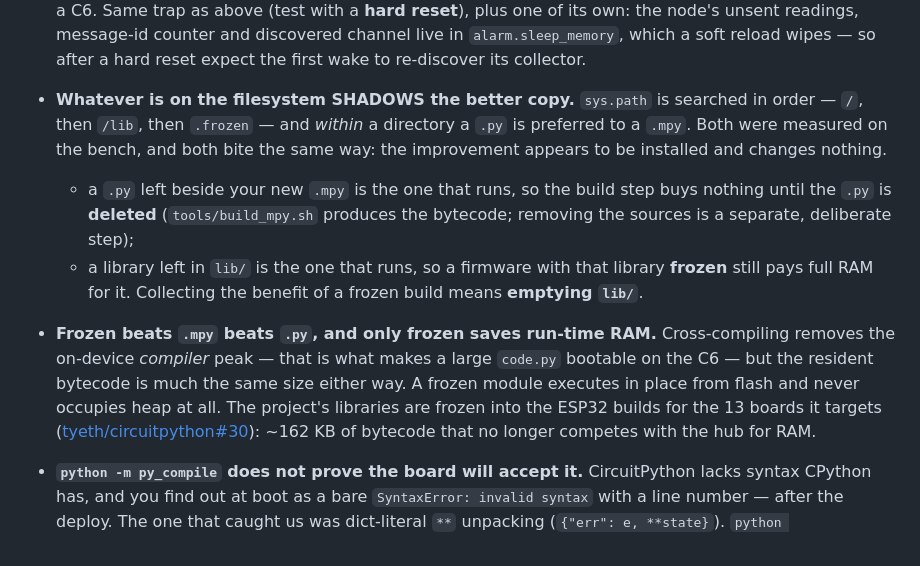
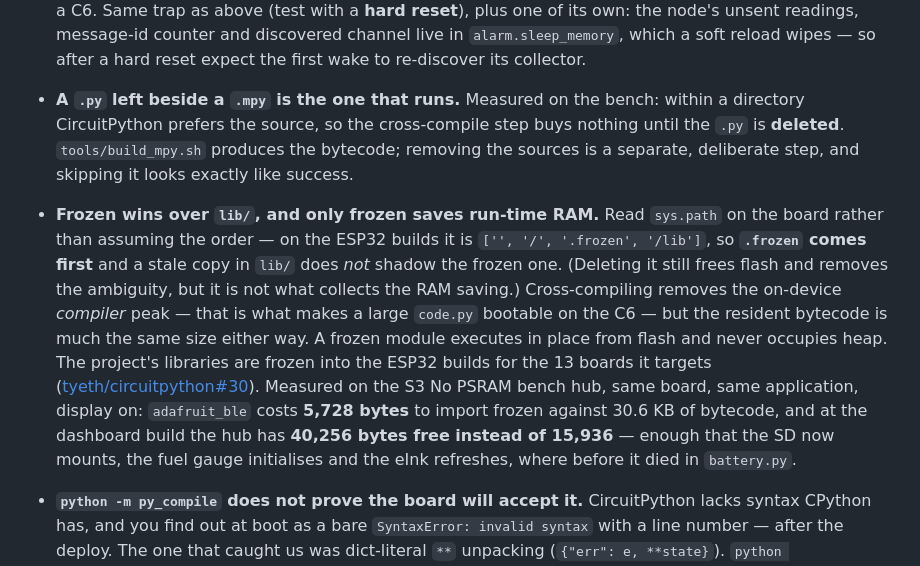
Before and after one commit to tyeth/deepsleep_espnow_wifi_and_ble_env_collector, a Markdown page: README.md, the part around the change. GitHub-like rendering.

Commit message:
Correct the sys.path claim: .frozen comes BEFORE /lib, not after
I wrote that a library left in lib/ shadows the frozen copy, so emptying
lib/ was what collected the benefit of a frozen build. That is wrong, and
the board says so: sys.path on the ESP32 builds is

    ['', '/', '.frozen', '/lib']

so .frozen is searched first and a stale lib/ copy is simply ignored.
Deleting lib/ still frees flash and removes the ambiguity; it is not what
makes the RAM saving happen.

Measured after flashing the frozen firmware to the S3 No PSRAM hub:
`adafruit_ble` reports its path as `adafruit_ble/__init__.py` with no
/lib/ prefix and costs 5,728 bytes to import, against 30.6 KB of
bytecode -- lib/ untouched throughout.

The .py-beats-.mpy half of that bullet was right and stays, trimmed to
stand on its own rather than as half of a symmetry that does not exist.

Replaced the estimate with what the bench actually produced, same board
and application, display on: 40,256 bytes free at the dashboard build
against 15,936 before, which is the difference between a hub that mounts
its SD, finds its fuel gauge and refreshes the eInk, and one that died in
battery.py.

Co-Authored-By: Claude Opus 5 <noreply@anthropic.com>

```diff
--- a/README.md
+++ b/README.md
@@ -717,26 +717,29 @@ practical ones you need before touching the boards.
   counter and discovered channel live in `alarm.sleep_memory`, which a soft
   reload wipes — so after a hard reset expect the first wake to re-discover
   its collector.
-* **Whatever is on the filesystem SHADOWS the better copy.** `sys.path` is
-  searched in order — `/`, then `/lib`, then `.frozen` — and *within* a
-  directory a `.py` is preferred to a `.mpy`. Both were measured on the
-  bench, and both bite the same way: the improvement appears to be
-  installed and changes nothing.
-  * a `.py` left beside your new `.mpy` is the one that runs, so the
-    build step buys nothing until the `.py` is **deleted**
-    (`tools/build_mpy.sh` produces the bytecode; removing the sources is
-    a separate, deliberate step);
-  * a library left in `lib/` is the one that runs, so a firmware with
-    that library **frozen** still pays full RAM for it. Collecting the
-    benefit of a frozen build means **emptying `lib/`**.
-* **Frozen beats `.mpy` beats `.py`, and only frozen saves run-time RAM.**
+* **A `.py` left beside a `.mpy` is the one that runs.** Measured on the
+  bench: within a directory CircuitPython prefers the source, so the
+  cross-compile step buys nothing until the `.py` is **deleted**.
+  `tools/build_mpy.sh` produces the bytecode; removing the sources is a
+  separate, deliberate step, and skipping it looks exactly like success.
+* **Frozen wins over `lib/`, and only frozen saves run-time RAM.** Read
+  `sys.path` on the board rather than assuming the order — on the ESP32
+  builds it is `['', '/', '.frozen', '/lib']`, so **`.frozen` comes first**
+  and a stale copy in `lib/` does *not* shadow the frozen one. (Deleting
+  it still frees flash and removes the ambiguity, but it is not what
+  collects the RAM saving.)
   Cross-compiling removes the on-device *compiler* peak — that is what
   makes a large `code.py` bootable on the C6 — but the resident bytecode
   is much the same size either way. A frozen module executes in place from
-  flash and never occupies heap at all. The project's libraries are frozen
-  into the ESP32 builds for the 13 boards it targets
-  ([tyeth/circuitpython#30](https://github.com/tyeth/circuitpython/pull/30)):
-  ~162 KB of bytecode that no longer competes with the hub for RAM.
+  flash and never occupies heap. The project's libraries are frozen into
+  the ESP32 builds for the 13 boards it targets
+  ([tyeth/circuitpython#30](https://github.com/tyeth/circuitpython/pull/30)).
+  Measured on the S3 No PSRAM bench hub, same board, same application,
+  display on: `adafruit_ble` costs **5,728 bytes** to import frozen
+  against 30.6 KB of bytecode, and at the dashboard build the hub has
+  **40,256 bytes free instead of 15,936** — enough that the SD now mounts,
+  the fuel gauge initialises and the eInk refreshes, where before it died
+  in `battery.py`.
 * **`python -m py_compile` does not prove the board will accept it.**
   CircuitPython lacks syntax CPython has, and you find out at boot as a bare
   `SyntaxError: invalid syntax` with a line number — after the deploy. The
```
